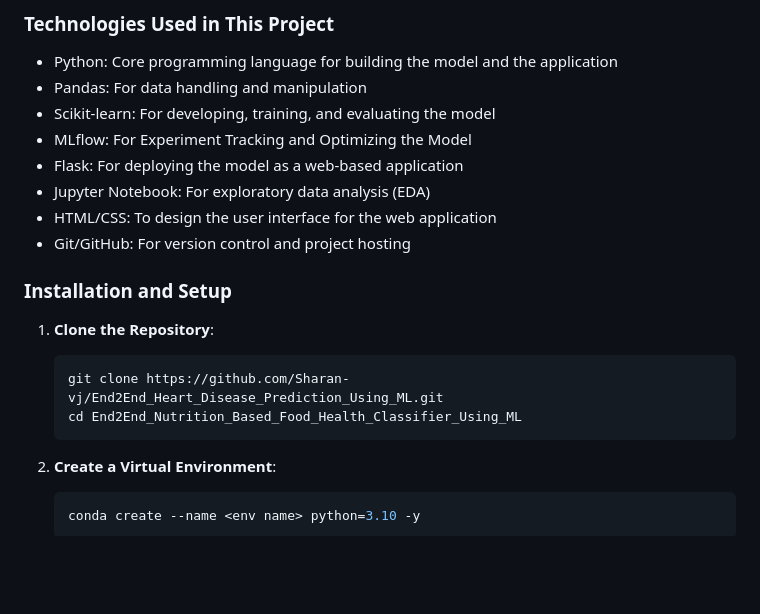
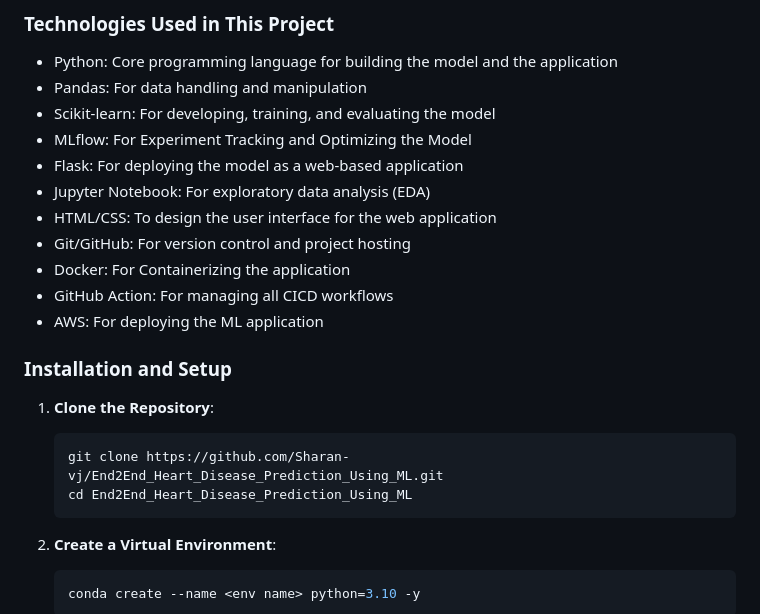
Before and after one commit to Sharan-vj/End2End_Heart_Disease_Prediction_Using_ML, a Markdown page: README.md, the part around one of its changes. GitHub-like rendering; blank space fills up the shorter version.

Commit message:
chore: update README.md

````diff
--- a/README.md
+++ b/README.md
@@ -15,13 +15,16 @@
 * Jupyter Notebook: For exploratory data analysis (EDA)
 * HTML/CSS: To design the user interface for the web application
 * Git/GitHub: For version control and project hosting
+* Docker: For Containerizing the application
+* GitHub Action: For managing all CICD workflows
+* AWS: For deploying the ML application
 
 ### Installation and Setup
 
 1. **Clone the Repository**:
     ```bash
     git clone https://github.com/Sharan-vj/End2End_Heart_Disease_Prediction_Using_ML.git
-    cd End2End_Nutrition_Based_Food_Health_Classifier_Using_ML
+    cd End2End_Heart_Disease_Prediction_Using_ML
     ```
 
 2. **Create a Virtual Environment**:
````
Also changed, not shown: other parts of README.md (+1 -1 lines).
